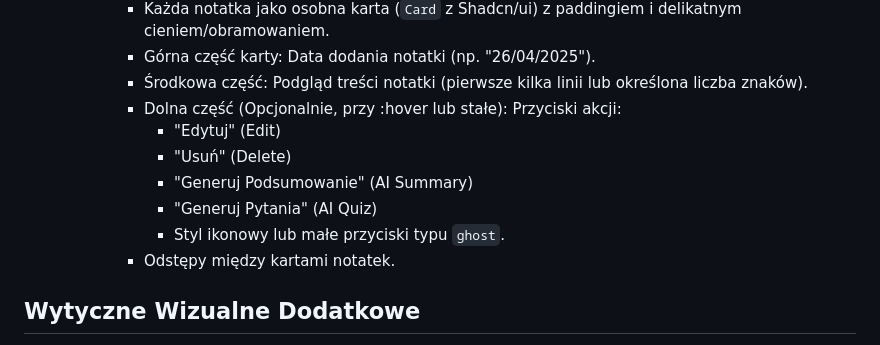
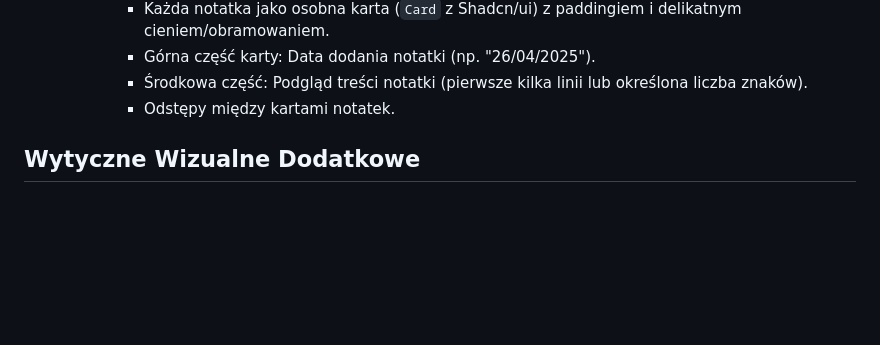
Before and after one commit to lukaszTyczka/LearnFlowAI, a Markdown page: .ai/dashboard-page-visual-plan.md, the part around the change. GitHub-like rendering; blank space fills up the shorter version.

Commit message:
docs: Update visual plan for dashboard page in LearnFlowAI by removing optional action buttons for note cards to streamline design

```diff
--- a/.ai/dashboard-page-visual-plan.md
+++ b/.ai/dashboard-page-visual-plan.md
@@ -51,12 +51,6 @@ Stworzenie funkcjonalnego, przejrzystego i spójnego wizualnie interfejsu użytk
         - Każda notatka jako osobna karta (`Card` z Shadcn/ui) z paddingiem i delikatnym cieniem/obramowaniem.
         - Górna część karty: Data dodania notatki (np. "26/04/2025").
         - Środkowa część: Podgląd treści notatki (pierwsze kilka linii lub określona liczba znaków).
-        - Dolna część (Opcjonalnie, przy :hover lub stałe): Przyciski akcji:
-          - "Edytuj" (Edit)
-          - "Usuń" (Delete)
-          - "Generuj Podsumowanie" (AI Summary)
-          - "Generuj Pytania" (AI Quiz)
-          - Styl ikonowy lub małe przyciski typu `ghost`.
         - Odstępy między kartami notatek.
 
 ## Wytyczne Wizualne Dodatkowe
```
